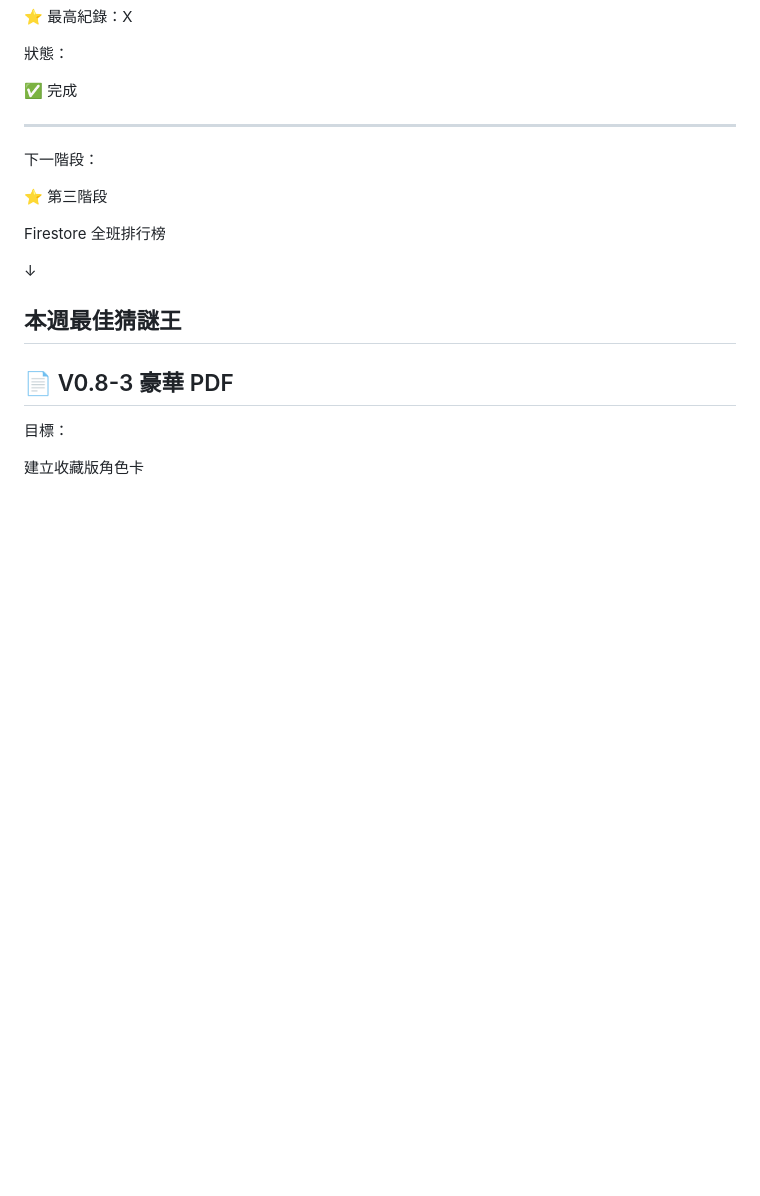
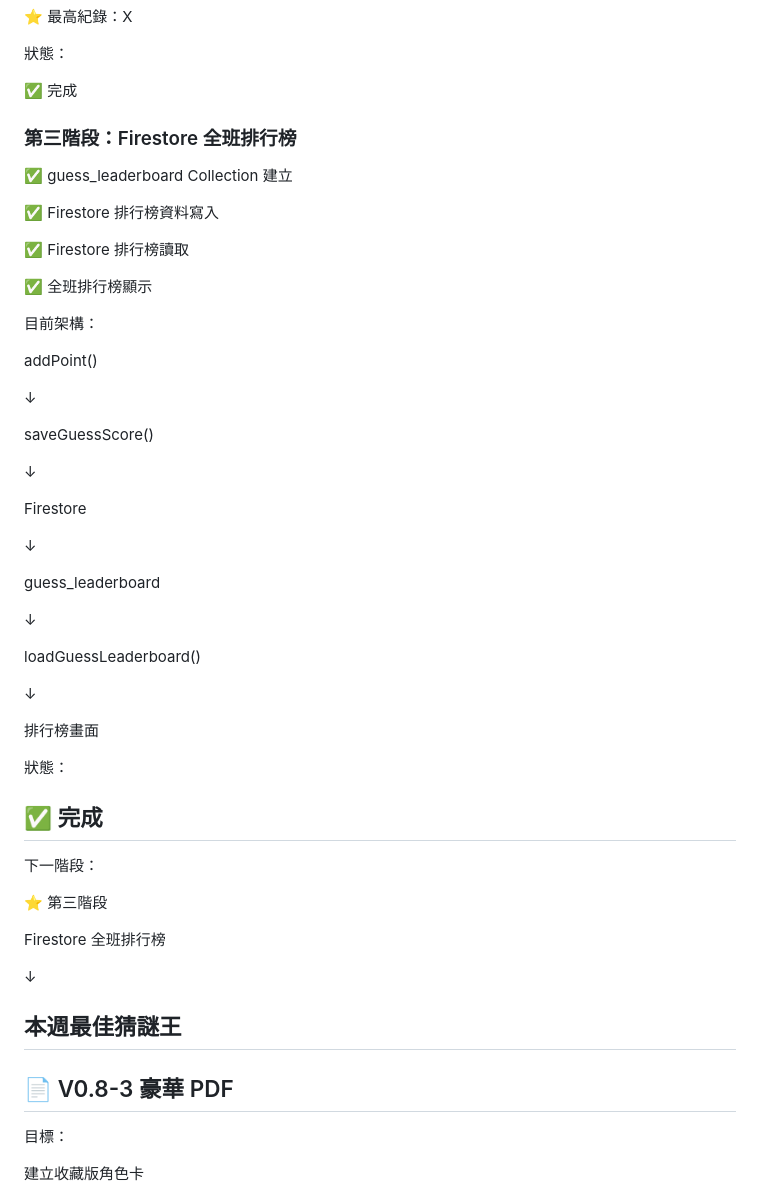
Before and after one commit to oysteromelet-eng/shiba-onboarding, a Markdown page: PROJECT_STATUS.md, the part around the change. GitHub-like rendering; blank space fills up the shorter version.

Commit message:
Document third phase completion for Firestore leaderboard
Added details for the third phase of the project, including the creation and functionality of the guess_leaderboard collection in Firestore.

```diff
--- a/PROJECT_STATUS.md
+++ b/PROJECT_STATUS.md
@@ -398,7 +398,43 @@ showGuessRanking()
 狀態：
 
 ✅ 完成
+### 第三階段：Firestore 全班排行榜
 
+✅ guess_leaderboard Collection 建立
+
+✅ Firestore 排行榜資料寫入
+
+✅ Firestore 排行榜讀取
+
+✅ 全班排行榜顯示
+
+目前架構：
+
+addPoint()
+
+↓
+
+saveGuessScore()
+
+↓
+
+Firestore
+
+↓
+
+guess_leaderboard
+
+↓
+
+loadGuessLeaderboard()
+
+↓
+
+排行榜畫面
+
+狀態：
+
+✅ 完成
 ---
 
 下一階段：
```
